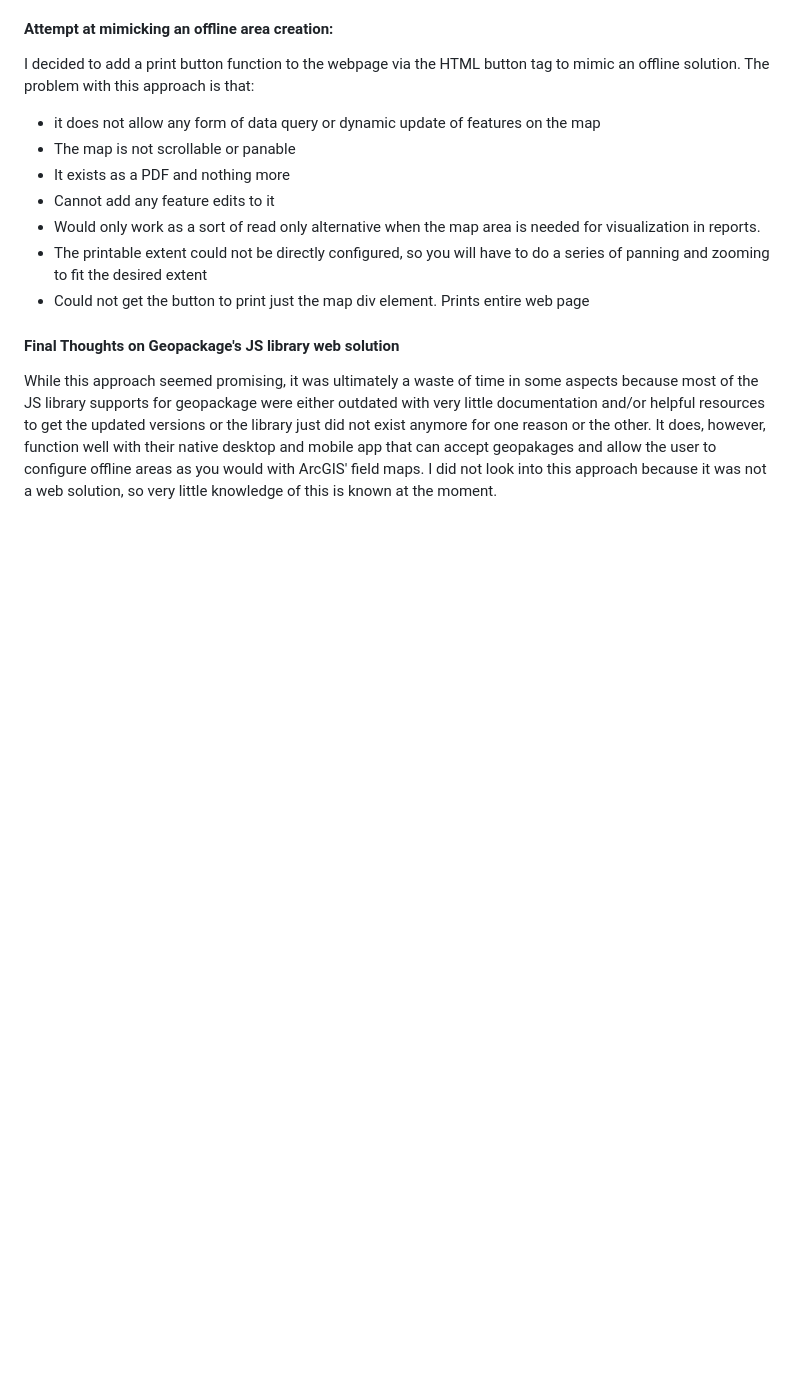
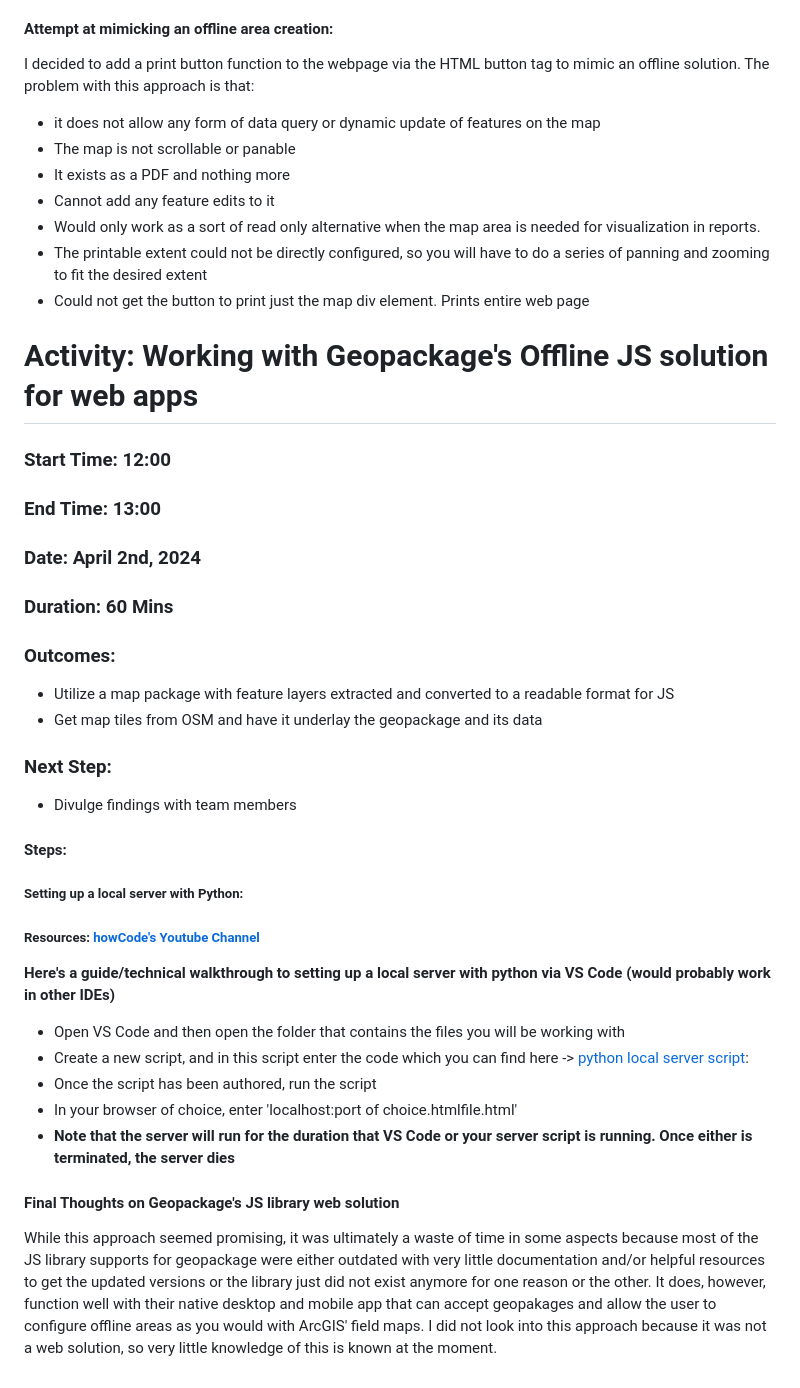
Before and after one commit to reddrabbit/Technical-Dev-Log, a Markdown page: webSolutions/Geopackage.md, the part around the change. Rendered like a GitHub page; blank space fills up the shorter version.

```diff
--- a/webSolutions/Geopackage.md
+++ b/webSolutions/Geopackage.md
@@ -46,6 +46,25 @@ I decided to add a print button function to the webpage via the HTML button tag
 - Would only work as a sort of read only alternative when the map area is needed for visualization in reports.
 - The printable extent could not be directly configured, so you will have to do a series of panning and zooming to fit the desired extent
 - Could not get the button to print just the map div element. Prints entire web page
+# Activity: Working with Geopackage's Offline JS solution for web apps
+### Start Time: 12:00
+### End Time: 13:00
+### Date: April 2nd, 2024
+### Duration: 60 Mins
+### Outcomes:
+- Utilize a map package with feature layers extracted and converted to a readable format for JS
+- Get map tiles from OSM and have it underlay the geopackage and its data
+### Next Step:
+- Divulge findings with team members
+#### Steps:
+##### Setting up a local server with Python:
+##### Resources: [howCode's Youtube Channel](https://www.youtube.com/watch?v=hFNZ6kdBgO0&list=LL&index=1)
+**Here's a guide/technical walkthrough to setting up a local server with python via VS Code (would probably work in other IDEs)**
+- Open VS Code and then open the folder that contains the files you will be working with
+- Create a new script, and in this script enter the code which you can find here -> [python local server script]():
+-  Once the script has been authored, run the script
+-  In your browser of choice, enter 'localhost:port of choice.htmlfile.html'
+- **Note that the server will run for the duration that VS Code or your server script is running. Once either is terminated, the server dies**
 
 #### Final Thoughts on Geopackage's JS library web solution
 While this approach seemed promising, it was ultimately a waste of time in some aspects because most of the JS library supports for geopackage were either outdated with very little documentation and/or helpful resources to get the updated versions or the library just did not exist anymore for one reason or the other. It does, however, function well with their native desktop and mobile app that can accept geopakages and allow the user to configure offline areas as you would with ArcGIS' field maps. I did not look into this approach because it was not a web solution, so very little knowledge of this is known at the moment.
```
